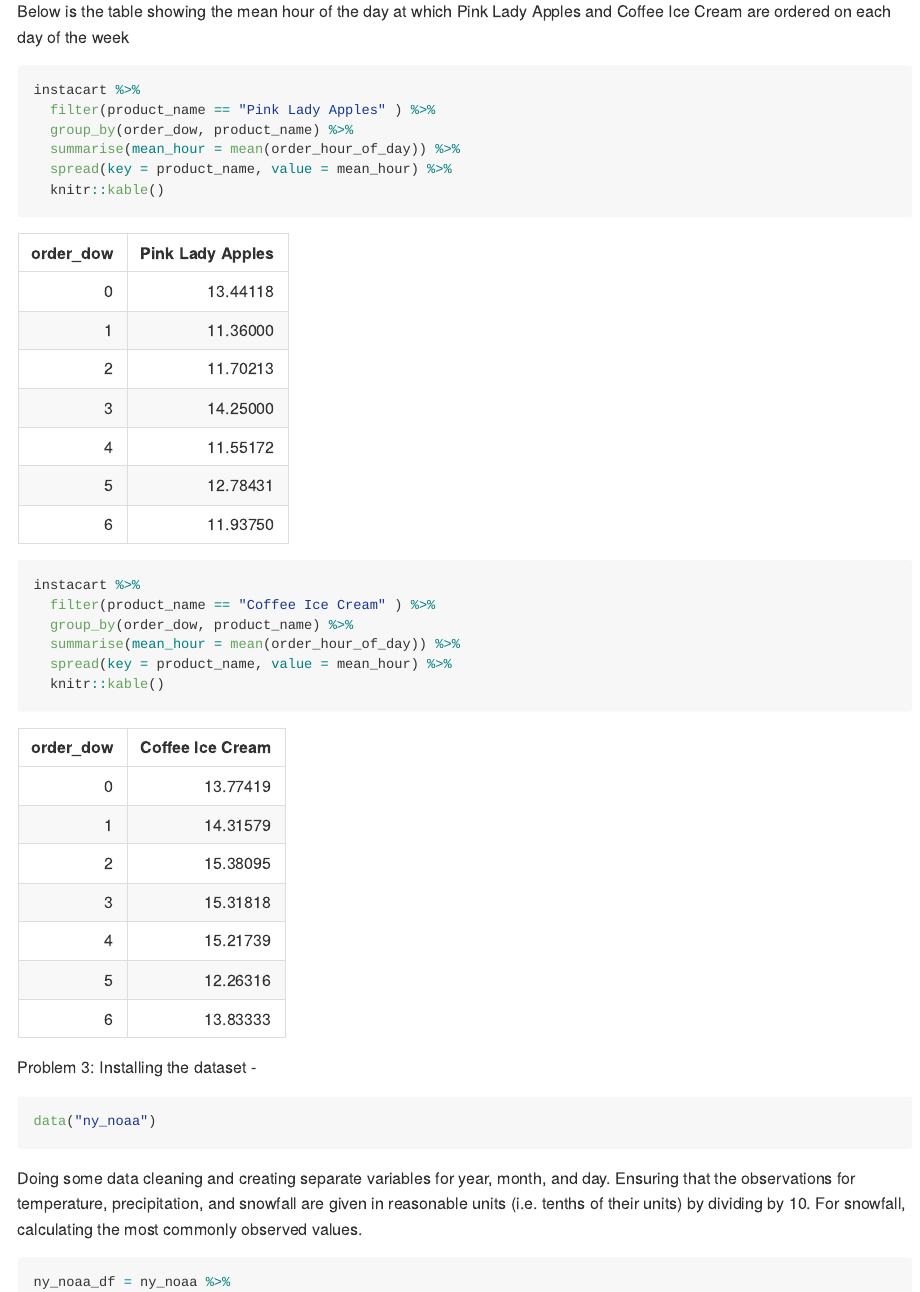
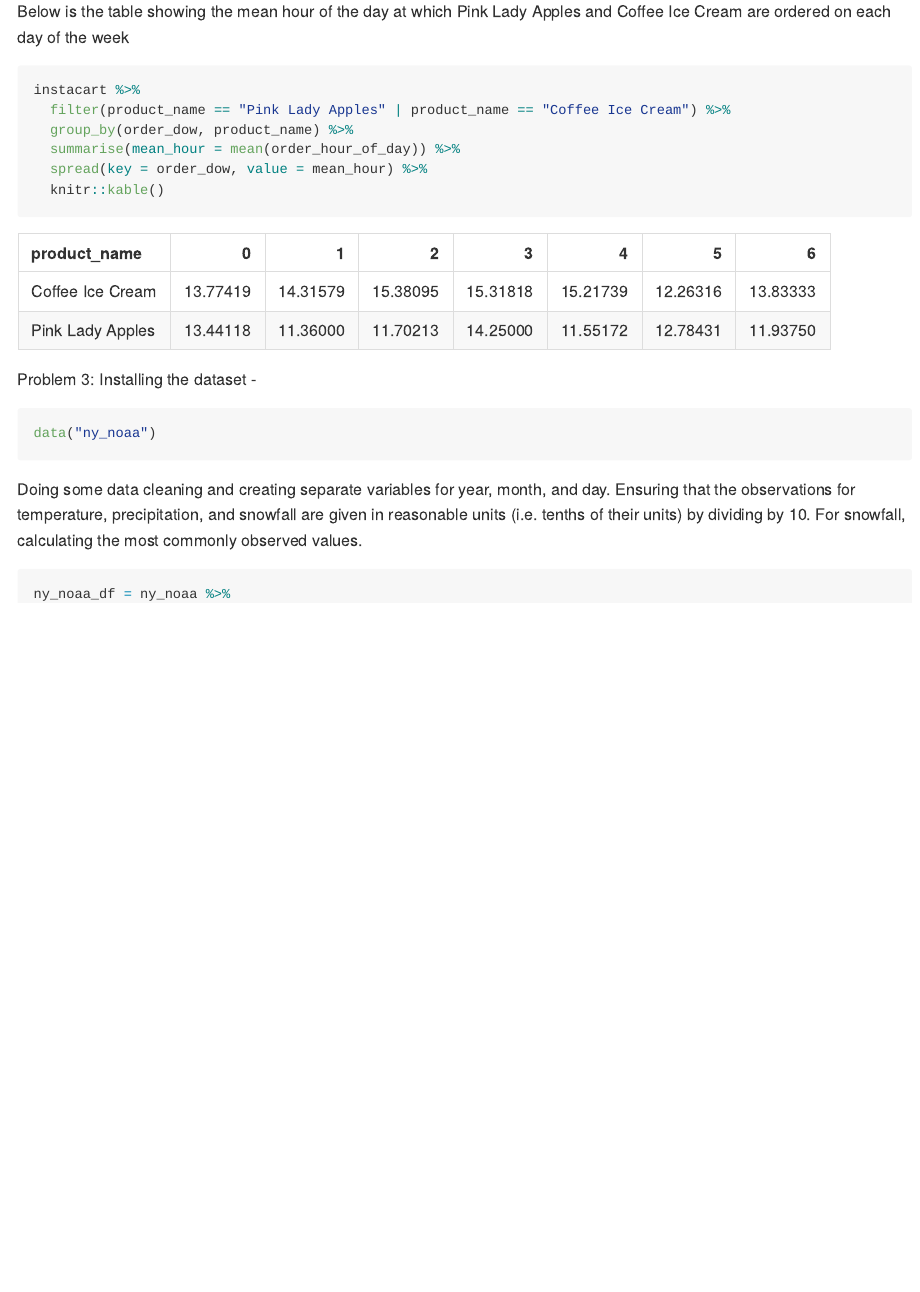
Before and after one commit to jyotiankam/p8105_hw3_jva2106, an R Markdown document (p8105_hw3_jva2106.Rmd): the page in a window 1100 px wide, from 4820 px down. The pictures show the output file p8105_hw3_jva2106.md that the author committed with the source, drawn offline in the style of GitHub; long lines of code are wrapped.

Commit message:
Final_HW3 Complete with comments

````diff
--- a/p8105_hw3_jva2106.Rmd
+++ b/p8105_hw3_jva2106.Rmd
@@ -186,26 +186,18 @@ Below is the table showing the mean hour of the day at which Pink Lady Apples an
 
 
 ```{r}
+
 instacart %>%
-  filter(product_name == "Pink Lady Apples" ) %>%
+  filter(product_name == "Pink Lady Apples" | product_name == "Coffee Ice Cream") %>%
   group_by(order_dow, product_name) %>%
   summarise(mean_hour = mean(order_hour_of_day)) %>%
-  spread(key = product_name, value = mean_hour) %>%
+  spread(key = order_dow, value = mean_hour) %>%
   knitr::kable()
 
-instacart %>%
-  filter(product_name == "Coffee Ice Cream" ) %>%
-  group_by(order_dow, product_name) %>%
-  summarise(mean_hour = mean(order_hour_of_day)) %>%
-  spread(key = product_name, value = mean_hour) %>%
-  knitr::kable()
 ```
-
 
 Problem 3:
 Installing the dataset -
-
-
 
 ```{r}
 
````
Also changed, not shown: p8105_hw3_jva2106.md.
